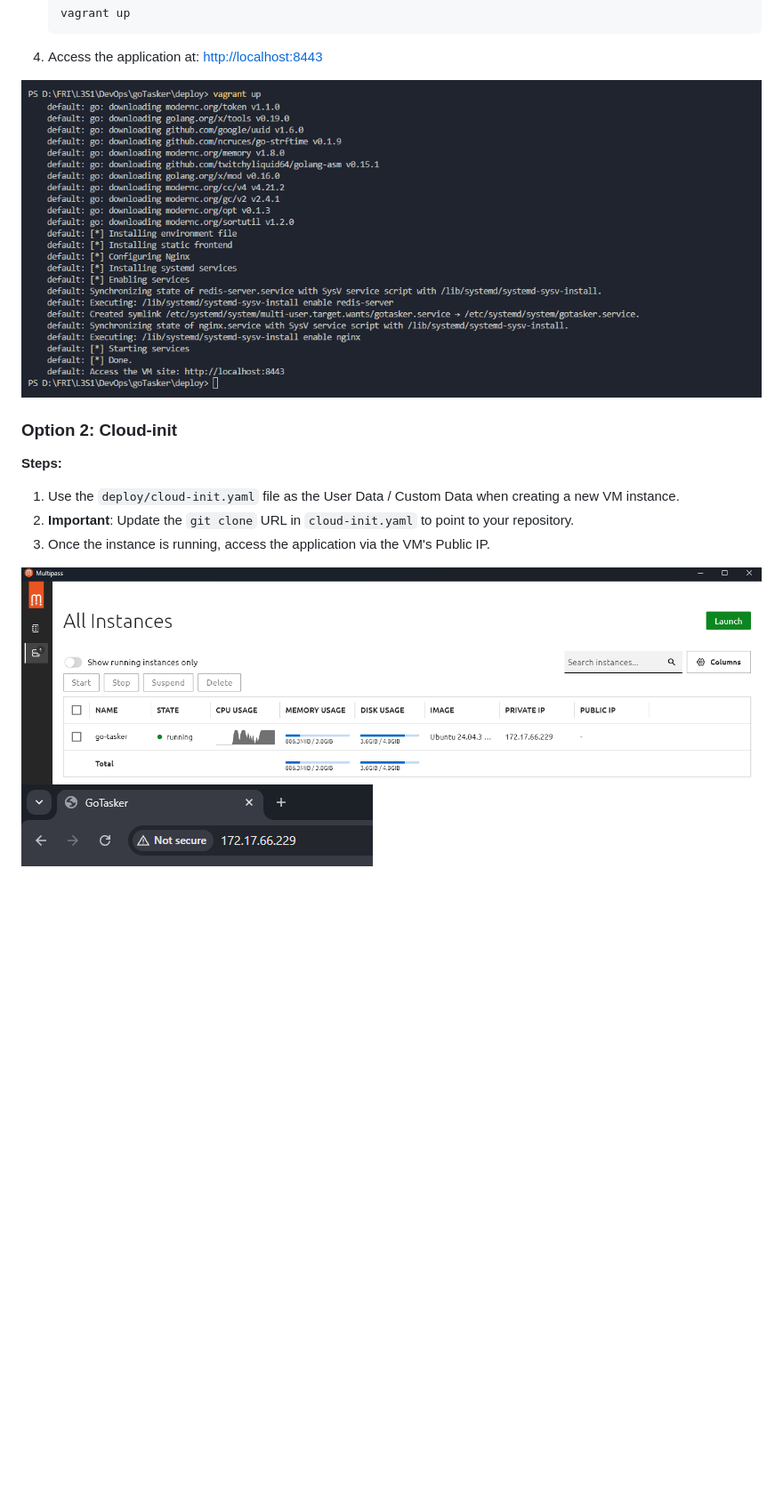
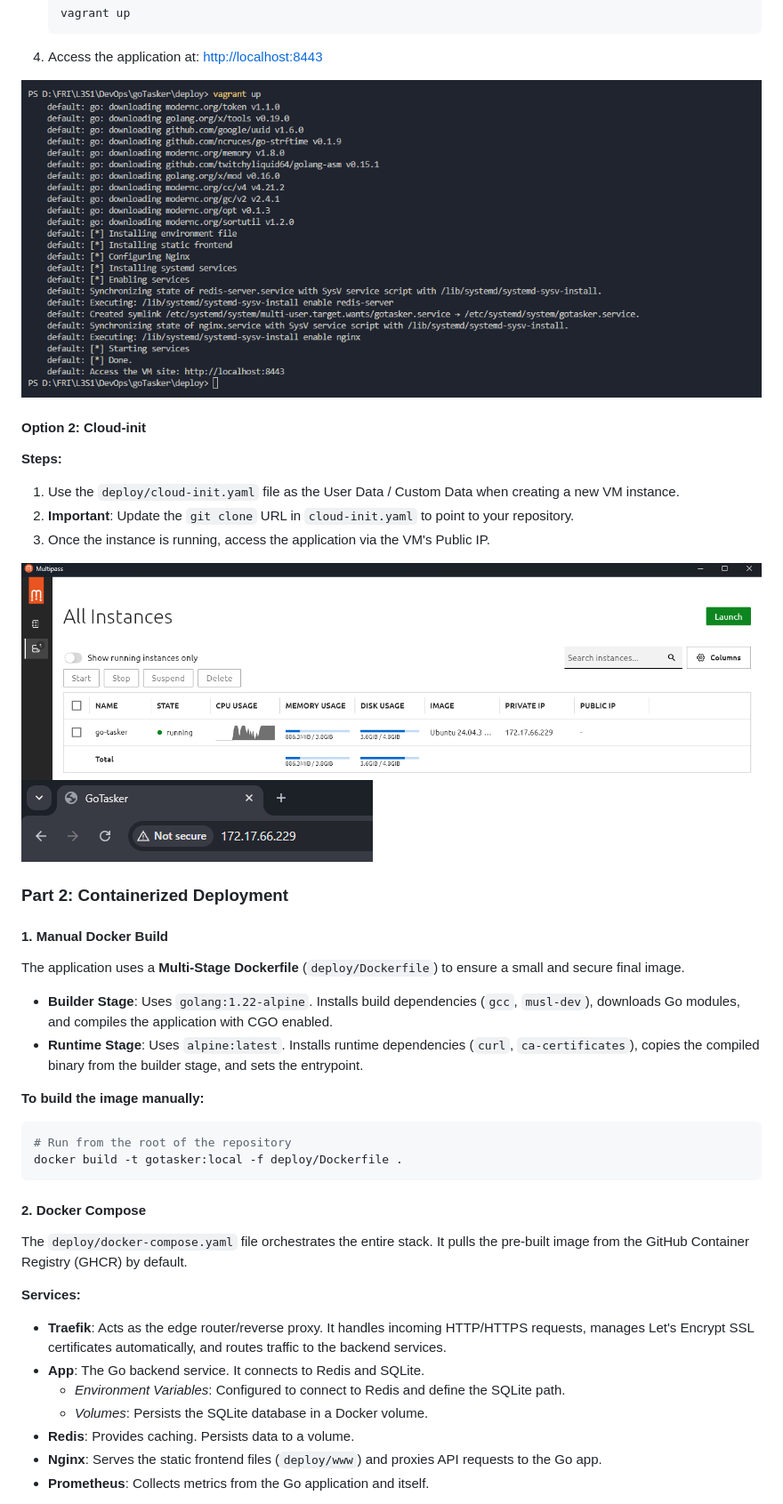
Before and after one commit to galpodlipnik1/goTasker, a Markdown page: README.md, the part around the change printed below. Shown: that part at 89% size. Drawn GitHub-style; blank space fills up the shorter version.

Commit message:
image nam + docs

````diff
--- a/README.md
+++ b/README.md
@@ -45,9 +47,9 @@ GoTasker is a Golang based Task Management application stack. The application st
     ```
 4.  Access the application at: [http://localhost:8443](http://localhost:8443)
 
-![Vagrant Success](/images/{A1D2B840-A555-4A69-B2FE-41C0C2A6EF4F}.png)
+![Vagrant Success](/images/vagrant_success.png)
 
-### Option 2: Cloud-init
+#### Option 2: Cloud-init
 
 **Steps:**
 
@@ -55,5 +57,35 @@ GoTasker is a Golang based Task Management application stack. The application st
 2.  **Important**: Update the `git clone` URL in `cloud-init.yaml` to point to your repository.
 3.  Once the instance is running, access the application via the VM's Public IP.
 
-![Multipass Dashboard](/images/{29138FFB-0B59-45A3-ABDA-45E860528BCB}.png)
-![App Accessed via VM's IP](/images/{1FDA0633-6C4F-4177-938F-3860DEFEEAB6}.png)
+![Multipass Dashboard](/images/multipass_dashboard.png)
+![App Accessed via VM's IP](/images/access_via_ip.png)
+
+### Part 2: Containerized Deployment
+
+#### 1. Manual Docker Build
+
+The application uses a **Multi-Stage Dockerfile** (`deploy/Dockerfile`) to ensure a small and secure final image.
+
+-   **Builder Stage**: Uses `golang:1.22-alpine`. Installs build dependencies (`gcc`, `musl-dev`), downloads Go modules, and compiles the application with CGO enabled.
+-   **Runtime Stage**: Uses `alpine:latest`. Installs runtime dependencies (`curl`, `ca-certificates`), copies the compiled binary from the builder stage, and sets the entrypoint.
+
+**To build the image manually:**
+
+```bash
+# Run from the root of the repository
+docker build -t gotasker:local -f deploy/Dockerfile .
+```
+
+#### 2. Docker Compose
+
+The `deploy/docker-compose.yaml` file orchestrates the entire stack. It pulls the pre-built image from the GitHub Container Registry (GHCR) by default.
+
+**Services:**
+-   **Traefik**: Acts as the edge router/reverse proxy. It handles incoming HTTP/HTTPS requests, manages Let's Encrypt SSL certificates automatically, and routes traffic to the backend services.
+-   **App**: The Go backend service. It connects to Redis and SQLite.
+    -   *Environment Variables*: Configured to connect to Redis and define the SQLite path.
+    -   *Volumes*: Persists the SQLite database in a Docker volume.
+-   **Redis**: Provides caching. Persists data to a volume.
+-   **Nginx**: Serves the static frontend files (`deploy/www`) and proxies API requests to the Go app.
+-   **Prometheus**: Collects metrics from the Go application and itself.
+
````
Also changed, not shown: other parts of README.md (+60 -3 lines), images/access_via_ip.png (renamed from images/{1FDA0633-6C4F-4177-938F-3860DEFEEAB6}.png), images/app_ui.png (renamed from images/{762791B3-BF02-4ADA-9E27-588AF8F68DC0}.png), images/cache_hit.png (renamed from images/{DAC93F10-0626-437A-B1C5-48E79BC2C317}.png), images/multipass_dashboard.png (renamed from images/{29138FFB-0B59-45A3-ABDA-45E860528BCB}.png), images/vagrant_success.png (renamed from images/{A1D2B840-A555-4A69-B2FE-41C0C2A6EF4F}.png), 3 other files.
